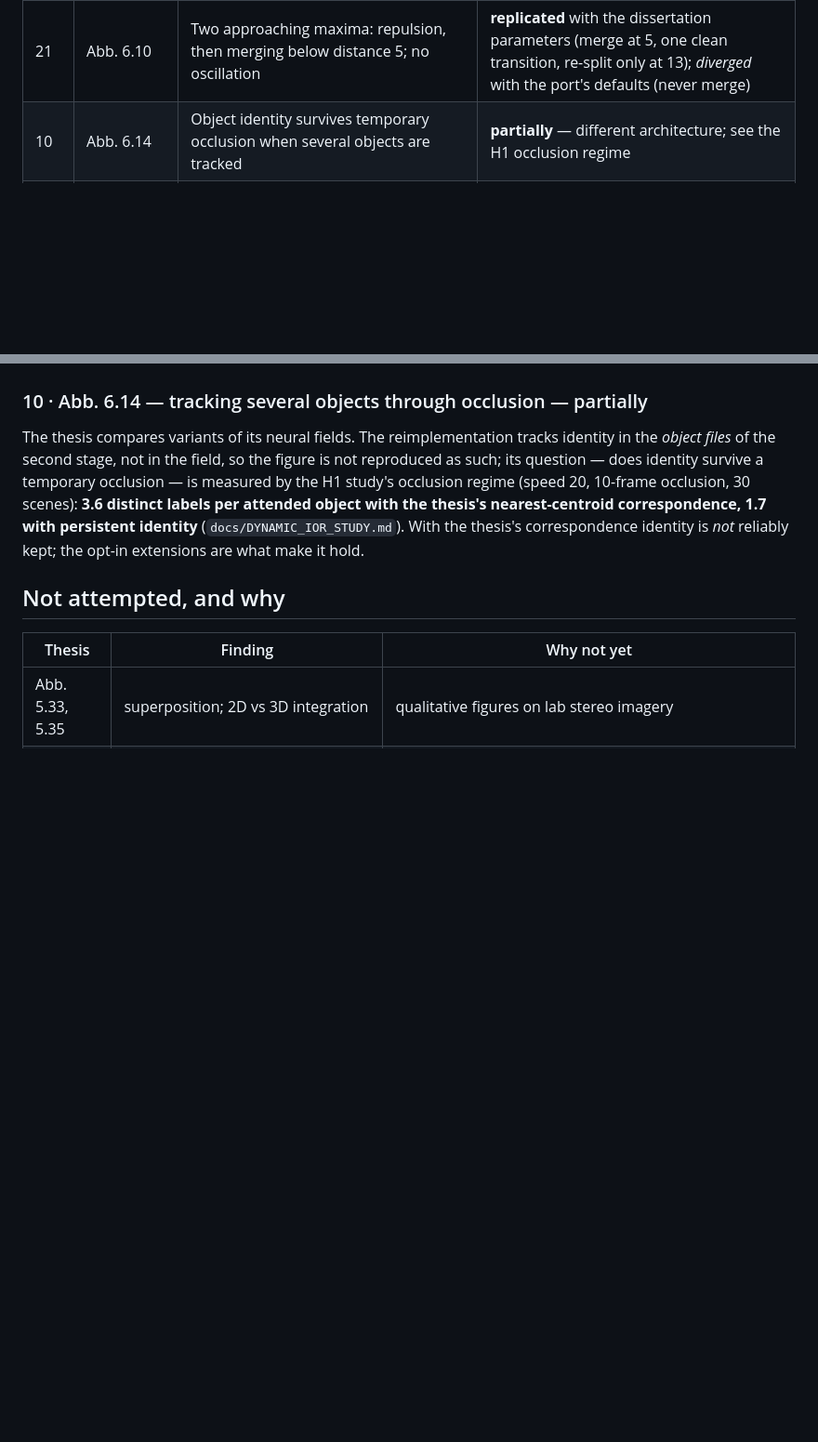
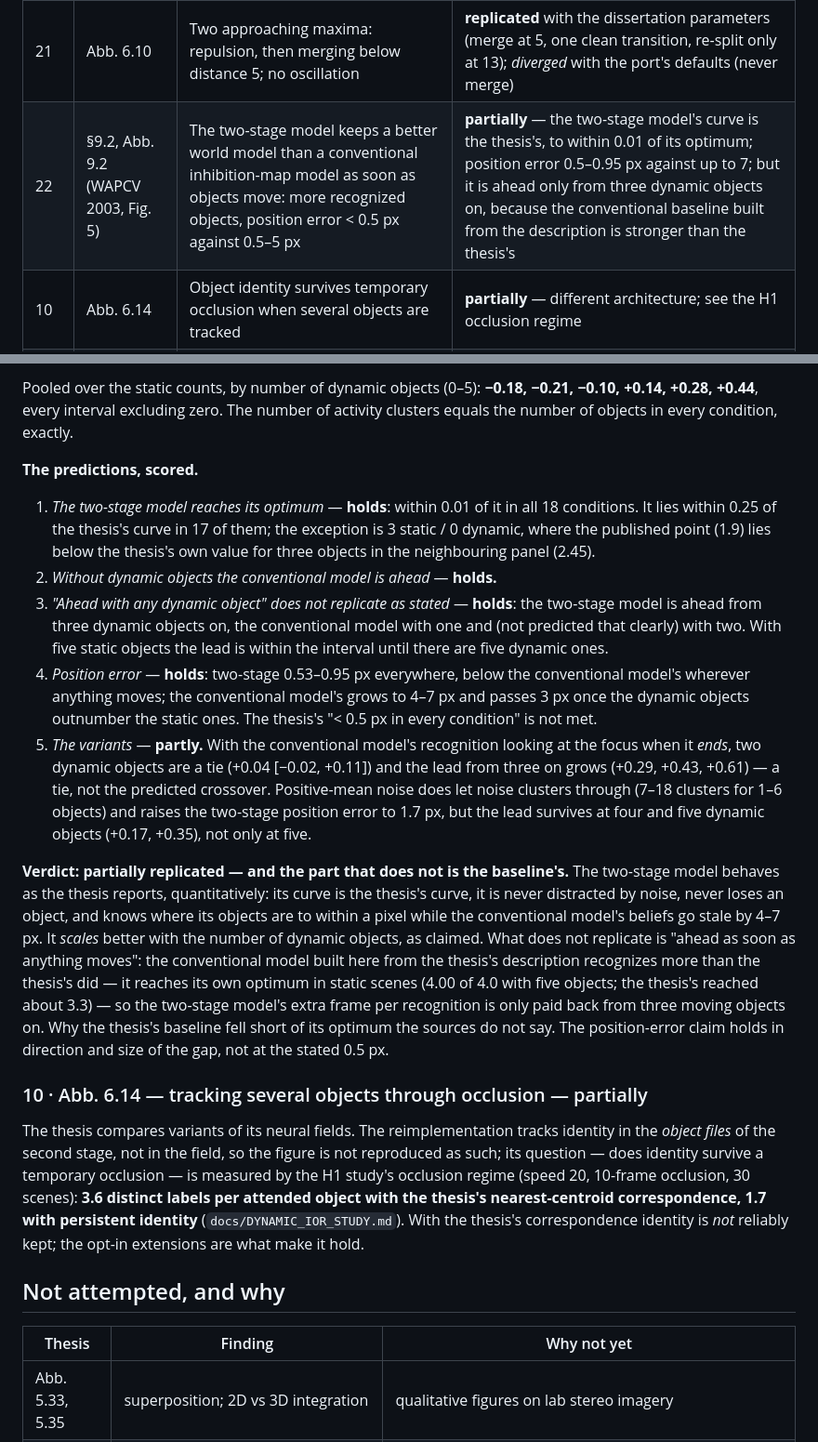
Before and after one commit to gerriet/visual-attention, a Markdown page: docs/replication/REPLICATION_DOSSIER.md, 2 parts joined by grey strips. Shown at 93% size. Rendered like a GitHub page; blank space fills up the shorter version.

```diff
--- a/docs/replication/REPLICATION_DOSSIER.md
+++ b/docs/replication/REPLICATION_DOSSIER.md
@@ -56,6 +56,7 @@ been ported from the original and the affected rows re-run.
 | 19 | Abb. 6.8 | A stable state is reached in about 10 cycles | **replicated** — 10 cycles |
 | 20 | Abb. 6.9 | Tracking a target in noise: within limits ~10 update cycles per frame suffice; weak (0.5) and fast targets are the limit | **replicated** with the dissertation parameters; *diverged* with the port's defaults (most moving targets lost) |
 | 21 | Abb. 6.10 | Two approaching maxima: repulsion, then merging below distance 5; no oscillation | **replicated** with the dissertation parameters (merge at 5, one clean transition, re-split only at 13); *diverged* with the port's defaults (never merge) |
+| 22 | §9.2, Abb. 9.2 (WAPCV 2003, Fig. 5) | The two-stage model keeps a better world model than a conventional inhibition-map model as soon as objects move: more recognized objects, position error < 0.5 px against 0.5–5 px | **partially** — the two-stage model's curve is the thesis's, to within 0.01 of its optimum; position error 0.5–0.95 px against up to 7; but it is ahead only from three dynamic objects on, because the conventional baseline built from the description is stronger than the thesis's |
 | 10 | Abb. 6.14 | Object identity survives temporary occlusion when several objects are tracked | **partially** — different architecture; see the H1 occlusion regime |
 | — | Abb. 5.33, 5.35, 6.11–6.13, §9.3 | superposition, 2D vs 3D integration, multi-field systems and the 3D field, flanker and early-vs-late selection | **not attempted** (below) |
 
@@ -525,3 +555,44 @@ over the 50 runs excludes zero.
+Pooled over the static counts, by number of dynamic objects (0–5): **−0.18,
+−0.21, −0.10, +0.14, +0.28, +0.44**, every interval excluding zero. The number of
+activity clusters equals the number of objects in every condition, exactly.
+
+**The predictions, scored.**
+
+1. *The two-stage model reaches its optimum* — **holds**: within 0.01 of it in all
+   18 conditions. It lies within 0.25 of the thesis's curve in 17 of them; the
+   exception is 3 static / 0 dynamic, where the published point (1.9) lies below
+   the thesis's own value for three objects in the neighbouring panel (2.45).
+2. *Without dynamic objects the conventional model is ahead* — **holds.**
+3. *"Ahead with any dynamic object" does not replicate as stated* — **holds**:
+   the two-stage model is ahead from three dynamic objects on, the conventional
+   model with one and (not predicted that clearly) with two. With five static
+   objects the lead is within the interval until there are five dynamic ones.
+4. *Position error* — **holds**: two-stage 0.53–0.95 px everywhere, below the
+   conventional model's wherever anything moves; the conventional model's grows
+   to 4–7 px and passes 3 px once the dynamic objects outnumber the static ones.
+   The thesis's "< 0.5 px in every condition" is not met.
+5. *The variants* — **partly.** With the conventional model's recognition looking
+   at the focus when it *ends*, two dynamic objects are a tie (+0.04 [−0.02,
+   +0.11]) and the lead from three on grows (+0.29, +0.43, +0.61) — a tie, not the
+   predicted crossover. Positive-mean noise does let noise clusters through (7–18
+   clusters for 1–6 objects) and raises the two-stage position error to 1.7 px,
+   but the lead survives at four and five dynamic objects (+0.17, +0.35), not only
+   at five.
+
+**Verdict: partially replicated — and the part that does not is the baseline's.**
+The two-stage model behaves as the thesis reports, quantitatively: its curve is
+the thesis's curve, it is never distracted by noise, never loses an object, and
+knows where its objects are to within a pixel while the conventional model's
+beliefs go stale by 4–7 px. It *scales* better with the number of dynamic
+objects, as claimed. What does not replicate is "ahead as soon as anything
+moves": the conventional model built here from the thesis's description
+recognizes more than the thesis's did — it reaches its own optimum in static
+scenes (4.00 of 4.0 with five objects; the thesis's reached about 3.3) — so the
+two-stage model's extra frame per recognition is only paid back from three
+moving objects on. Why the thesis's baseline fell short of its optimum the
+sources do not say. The position-error claim holds in direction and size of the
+gap, not at the stated 0.5 px.
+
 ### 10 · Abb. 6.14 — tracking several objects through occlusion — partially
 
 The thesis compares variants of its neural fields. The reimplementation tracks
```
Also changed, not shown: other parts of docs/replication/REPLICATION_DOSSIER.md (+29 -0 lines), docs/replication/figures/world_model.png (added), 4 other files.
